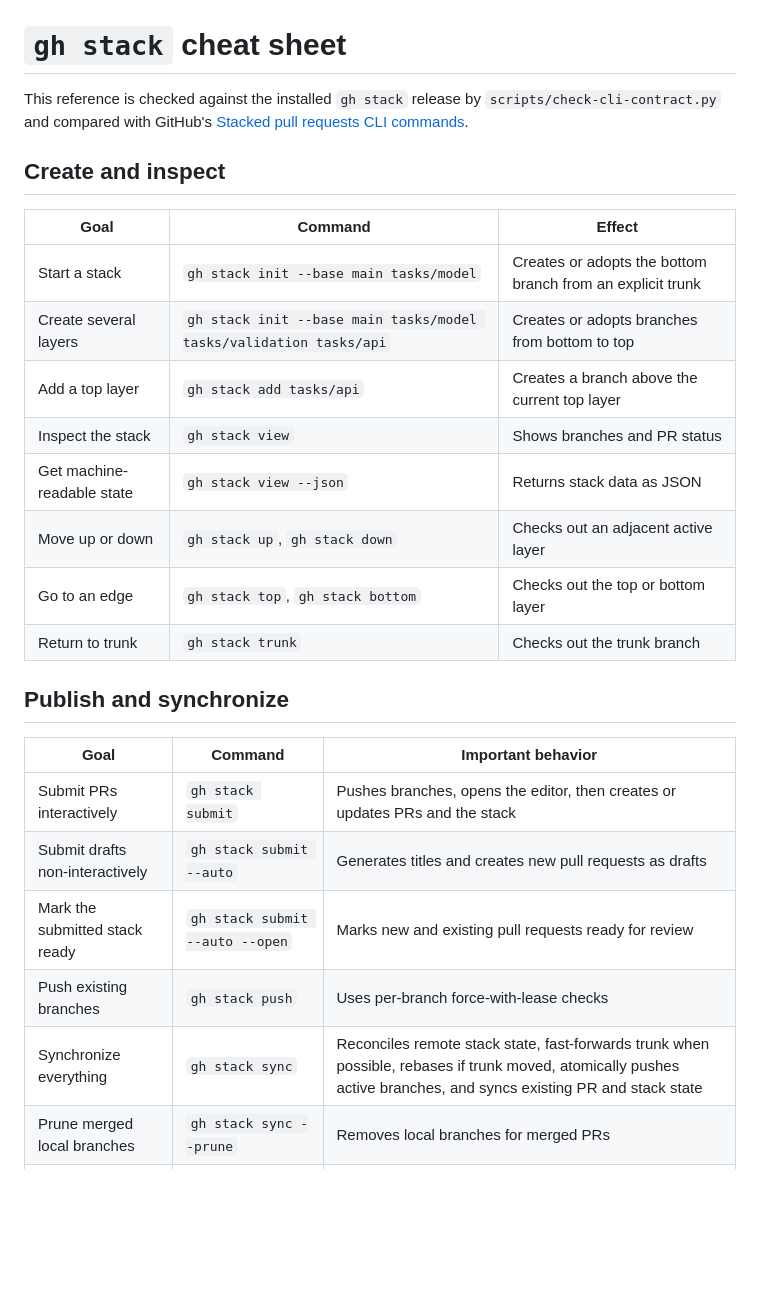
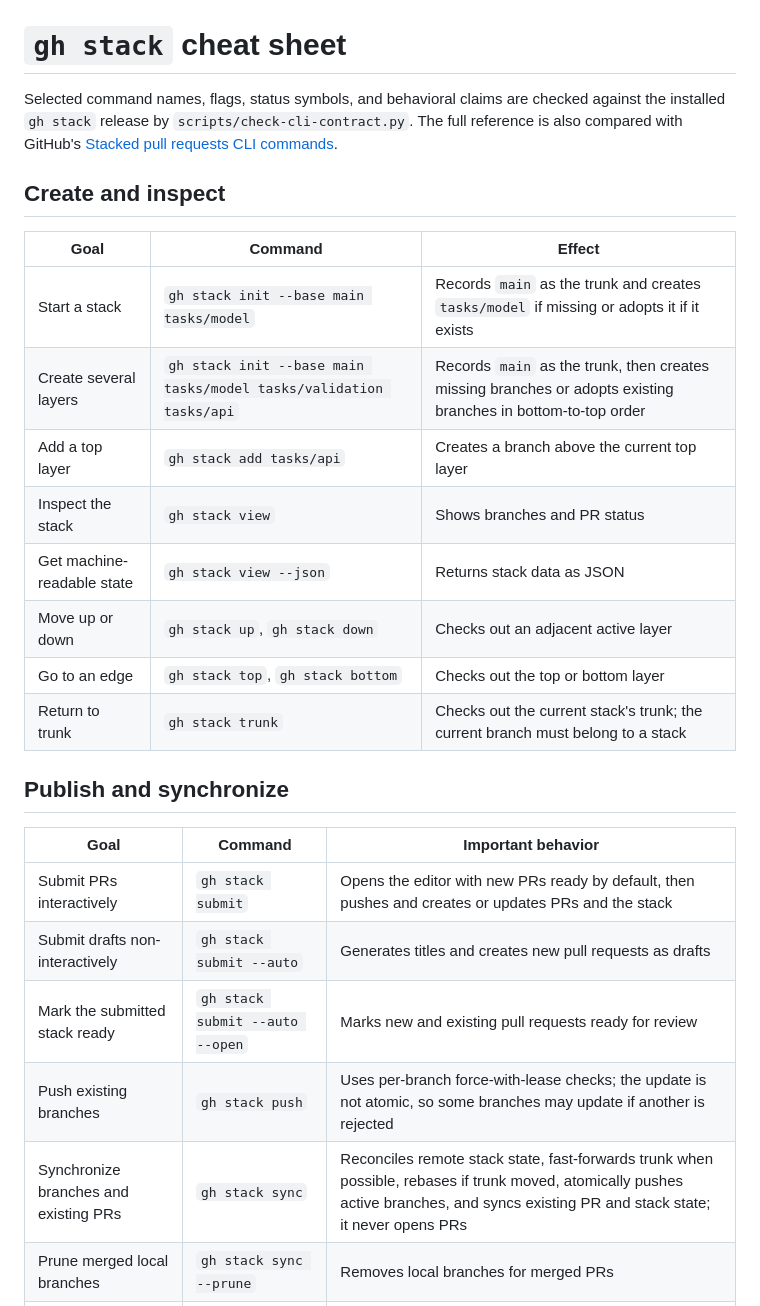
Before and after one commit to DanWahlin/gh-stack-demo, a Markdown page: docs/cheat-sheet.md, the part around one of its changes. Drawn GitHub-style; blank space fills up the shorter version.

Commit message:
docs: tighten gh stack cheat sheet accuracy

```diff
--- a/docs/cheat-sheet.md
+++ b/docs/cheat-sheet.md
@@ -1,29 +1,29 @@
 # `gh stack` cheat sheet
 
-This reference is checked against the installed `gh stack` release by `scripts/check-cli-contract.py` and compared with GitHub's [Stacked pull requests CLI commands](https://docs.github.com/pull-requests/reference/stacked-prs-cli-commands).
+Selected command names, flags, status symbols, and behavioral claims are checked against the installed `gh stack` release by `scripts/check-cli-contract.py`. The full reference is also compared with GitHub's [Stacked pull requests CLI commands](https://docs.github.com/pull-requests/reference/stacked-prs-cli-commands).
 
 ## Create and inspect
 
 | Goal | Command | Effect |
 | --- | --- | --- |
-| Start a stack | `gh stack init --base main tasks/model` | Creates or adopts the bottom branch from an explicit trunk |
-| Create several layers | `gh stack init --base main tasks/model tasks/validation tasks/api` | Creates or adopts branches from bottom to top |
+| Start a stack | `gh stack init --base main tasks/model` | Records `main` as the trunk and creates `tasks/model` if missing or adopts it if it exists |
+| Create several layers | `gh stack init --base main tasks/model tasks/validation tasks/api` | Records `main` as the trunk, then creates missing branches or adopts existing branches in bottom-to-top order |
 | Add a top layer | `gh stack add tasks/api` | Creates a branch above the current top layer |
 | Inspect the stack | `gh stack view` | Shows branches and PR status |
 | Get machine-readable state | `gh stack view --json` | Returns stack data as JSON |
 | Move up or down | `gh stack up`, `gh stack down` | Checks out an adjacent active layer |
 | Go to an edge | `gh stack top`, `gh stack bottom` | Checks out the top or bottom layer |
-| Return to trunk | `gh stack trunk` | Checks out the trunk branch |
+| Return to trunk | `gh stack trunk` | Checks out the current stack's trunk; the current branch must belong to a stack |
 
 ## Publish and synchronize
 
 | Goal | Command | Important behavior |
 | --- | --- | --- |
-| Submit PRs interactively | `gh stack submit` | Pushes branches, opens the editor, then creates or updates PRs and the stack |
+| Submit PRs interactively | `gh stack submit` | Opens the editor with new PRs ready by default, then pushes and creates or updates PRs and the stack |
 | Submit drafts non-interactively | `gh stack submit --auto` | Generates titles and creates new pull requests as drafts |
 | Mark the submitted stack ready | `gh stack submit --auto --open` | Marks new and existing pull requests ready for review |
-| Push existing branches | `gh stack push` | Uses per-branch force-with-lease checks |
-| Synchronize everything | `gh stack sync` | Reconciles remote stack state, fast-forwards trunk when possible, rebases if trunk moved, atomically pushes active branches, and syncs existing PR and stack state |
+| Push existing branches | `gh stack push` | Uses per-branch force-with-lease checks; the update is not atomic, so some branches may update if another is rejected |
+| Synchronize branches and existing PRs | `gh stack sync` | Reconciles remote stack state, fast-forwards trunk when possible, rebases if trunk moved, atomically pushes active branches, and syncs existing PR and stack state; it never opens PRs |
 | Prune merged local branches | `gh stack sync --prune` | Removes local branches for merged PRs |
 | Fetch and rebase locally | `gh stack rebase` | Fetches the remote, then cascade-rebases the stack without pushing or syncing PR state |
 | Abort a conflicted rebase | `gh stack rebase --abort` | Restores branches to their original state |
```
Also changed, not shown: other parts of docs/cheat-sheet.md (+6 -6 lines).
